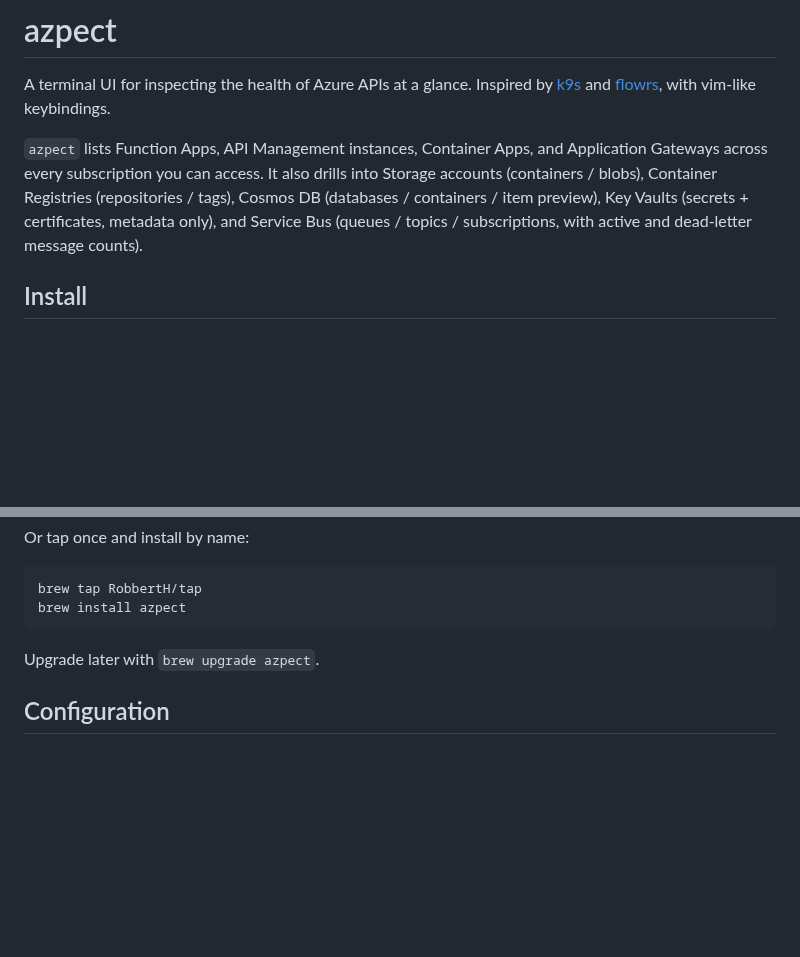
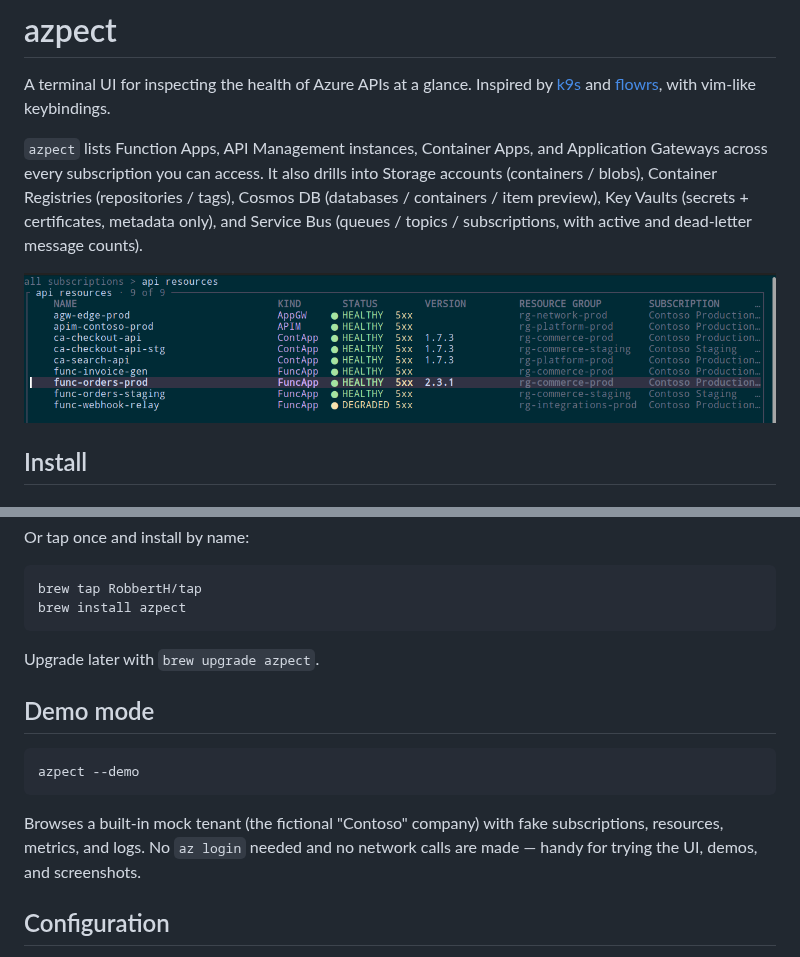
Before and after one commit to RobbertH/azpect, a Markdown page: README.md, 2 parts joined by grey strips. Drawn GitHub-style; pictures changed too: assets/apis.png (added); blank space fills up the shorter version.

Commit message:
demo env and demo screenshots

````diff
--- a/README.md
+++ b/README.md
@@ -4,6 +4,8 @@ A terminal UI for inspecting the health of Azure APIs at a glance.
 Inspired by [k9s](https://github.com/derailed/k9s) and [flowrs](https://github.com/jvanbuel/flowrs), with vim-like keybindings.
 
 `azpect` lists Function Apps, API Management instances, Container Apps, and Application Gateways across every subscription you can access. It also drills into Storage accounts (containers / blobs), Container Registries (repositories / tags), Cosmos DB (databases / containers / item preview), Key Vaults (secrets + certificates, metadata only), and Service Bus (queues / topics / subscriptions, with active and dead-letter message counts).
+
+![API resources across subscriptions, with health badges](https://raw.githubusercontent.com/RobbertH/azpect/main/assets/apis.png)
 
 ## Install
 
@@ -22,6 +24,16 @@ brew install azpect
 
 Upgrade later with `brew upgrade azpect`.
 
+## Demo mode
+
+```sh
+azpect --demo
+```
+
+Browses a built-in mock tenant (the fictional "Contoso" company) with fake
+subscriptions, resources, metrics, and logs. No `az login` needed and no
+network calls are made — handy for trying the UI, demos, and screenshots.
+
 ## Configuration
 
 State (favorites, last subscription, theme, default time window) is
````
Also changed, not shown: assets/graph.png (added), assets/logs.png (added), 6 other files.
